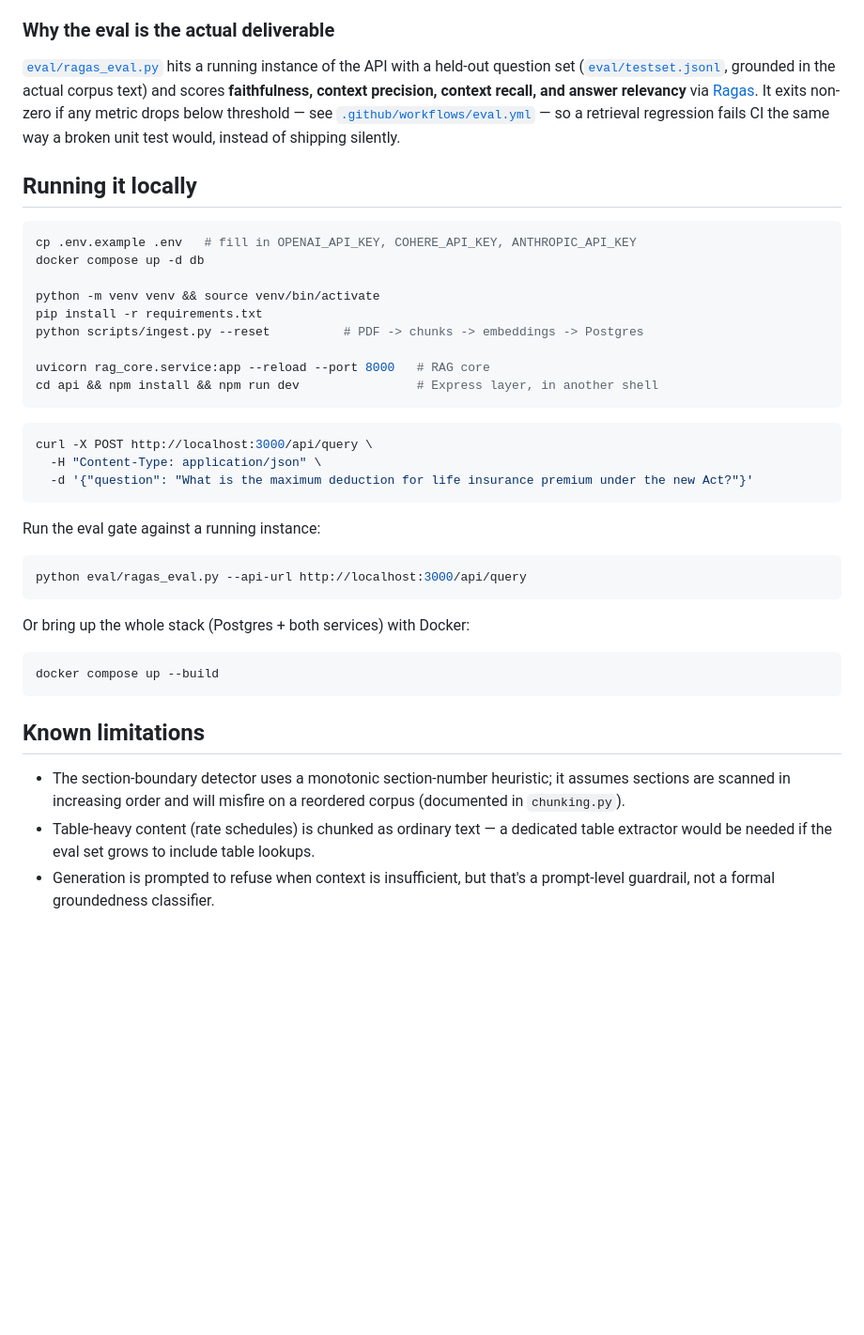
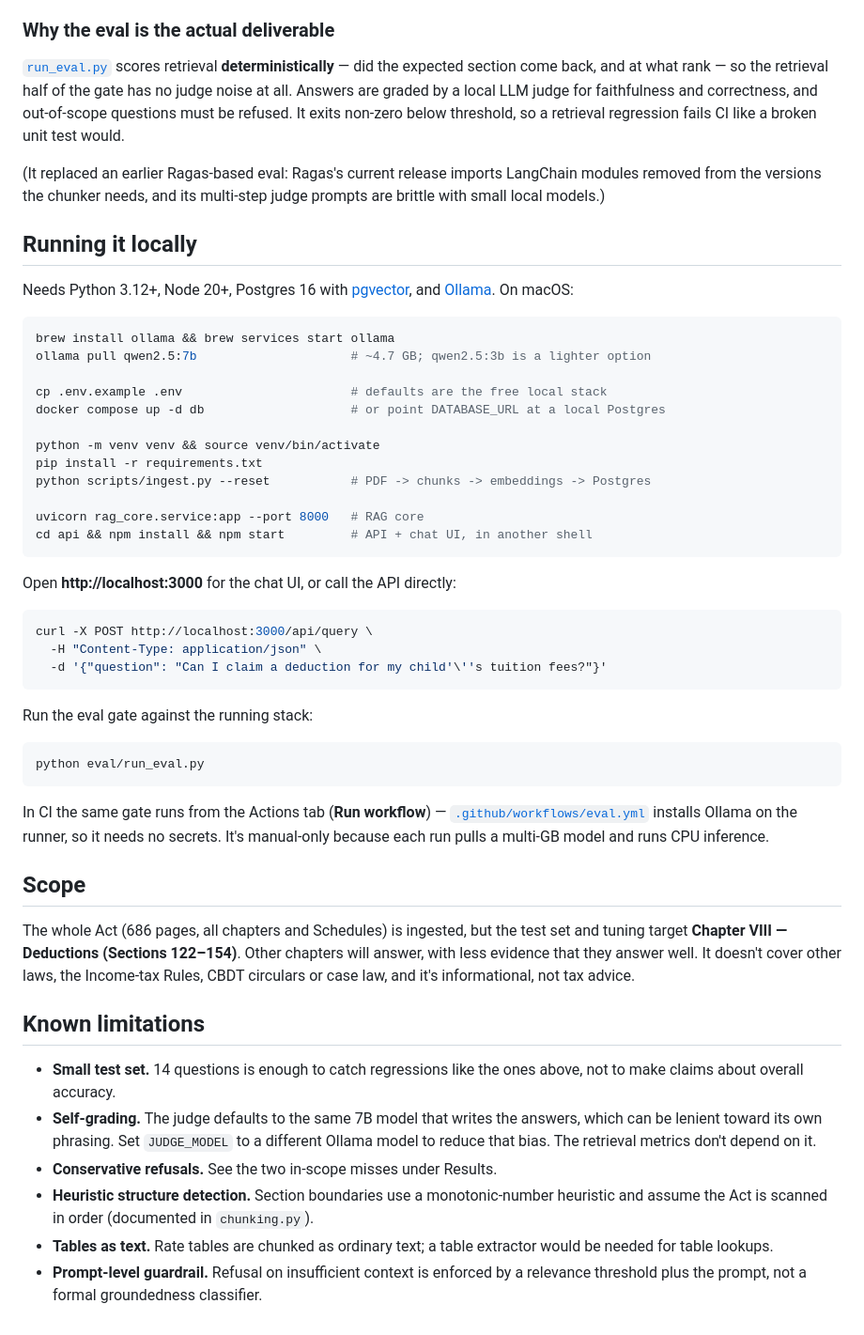
Before and after one commit to GopikrishnanSDE/RAG_LAW, a Markdown page: README.md, the part around one of its changes. Shown at 94% size. Drawn GitHub-style; blank space fills up the shorter version.

````diff
--- a/README.md
+++ b/README.md
@@ -73,55 +118,79 @@ chunks, avg 156 tokens, max under the 1,200-token hard cap.
 
 ### Why the eval is the actual deliverable
 
-[`eval/ragas_eval.py`](eval/ragas_eval.py) hits a running instance of the
-API with a held-out question set ([`eval/testset.jsonl`](eval/testset.jsonl),
-grounded in the actual corpus text) and scores **faithfulness, context
-precision, context recall, and answer relevancy** via
-[Ragas](https://github.com/explodinggradients/ragas). It exits non-zero if
-any metric drops below threshold — see
-[`.github/workflows/eval.yml`](.github/workflows/eval.yml) — so a retrieval
-regression fails CI the same way a broken unit test would, instead of
-shipping silently.
+[`run_eval.py`](eval/run_eval.py) scores retrieval **deterministically** —
+did the expected section come back, and at what rank — so the retrieval half
+of the gate has no judge noise at all. Answers are graded by a local LLM
+judge for faithfulness and correctness, and out-of-scope questions must be
+refused. It exits non-zero below threshold, so a retrieval regression fails
+CI like a broken unit test would.
+
+(It replaced an earlier Ragas-based eval: Ragas's current release imports
+LangChain modules removed from the versions the chunker needs, and its
+multi-step judge prompts are brittle with small local models.)
 
 ## Running it locally
 
+Needs Python 3.12+, Node 20+, Postgres 16 with
+[pgvector](https://github.com/pgvector/pgvector), and
+[Ollama](https://ollama.com). On macOS:
+
 ```bash
-cp .env.example .env   # fill in OPENAI_API_KEY, COHERE_API_KEY, ANTHROPIC_API_KEY
-docker compose up -d db
+brew install ollama && brew services start ollama
+ollama pull qwen2.5:7b                     # ~4.7 GB; qwen2.5:3b is a lighter option
+
+cp .env.example .env                       # defaults are the free local stack
+docker compose up -d db                    # or point DATABASE_URL at a local Postgres
 
 python -m venv venv && source venv/bin/activate
 pip install -r requirements.txt
-python scripts/ingest.py --reset          # PDF -> chunks -> embeddings -> Postgres
+python scripts/ingest.py --reset           # PDF -> chunks -> embeddings -> Postgres
 
-uvicorn rag_core.service:app --reload --port 8000   # RAG core
-cd api && npm install && npm run dev                # Express layer, in another shell
+uvicorn rag_core.service:app --port 8000   # RAG core
+cd api && npm install && npm start         # API + chat UI, in another shell
 ```
+
+Open **http://localhost:3000** for the chat UI, or call the API directly:
 
 ```bash
 curl -X POST http://localhost:3000/api/query \
   -H "Content-Type: application/json" \
-  -d '{"question": "What is the maximum deduction for life insurance premium under the new Act?"}'
+  -d '{"question": "Can I claim a deduction for my child'\''s tuition fees?"}'
 ```
 
-Run the eval gate against a running instance:
+Run the eval gate against the running stack:
 
 ```bash
-python eval/ragas_eval.py --api-url http://localhost:3000/api/query
+python eval/run_eval.py
 ```
 
-Or bring up the whole stack (Postgres + both services) with Docker:
+In CI the same gate runs from the Actions tab (**Run workflow**) —
+[`.github/workflows/eval.yml`](.github/workflows/eval.yml) installs Ollama on
+the runner, so it needs no secrets. It's manual-only because each run pulls a
+multi-GB model and runs CPU inference.
 
-```bash
-docker compose up --build
-```
+## Scope
+
+The whole Act (686 pages, all chapters and Schedules) is ingested, but the
+test set and tuning target **Chapter VIII — Deductions (Sections 122–154)**.
+Other chapters will answer, with less evidence that they answer well. It
+doesn't cover other laws, the Income-tax Rules, CBDT circulars or case law,
+and it's informational, not tax advice.
 
 ## Known limitations
 
-- The section-boundary detector uses a monotonic section-number heuristic;
-  it assumes sections are scanned in increasing order and will misfire on a
-  reordered corpus (documented in `chunking.py`).
-- Table-heavy content (rate schedules) is chunked as ordinary text — a
-  dedicated table extractor would be needed if the eval set grows to include
-  table lookups.
-- Generation is prompted to refuse when context is insufficient, but that's
-  a prompt-level guardrail, not a formal groundedness classifier.
+- **Small test set.** 14 questions is enough to catch regressions like the
+  ones above, not to make claims about overall accuracy.
+- **Self-grading.** The judge defaults to the same 7B model that writes the
+  answers, which can be lenient toward its own phrasing. Set `JUDGE_MODEL`
+  to a different Ollama model to reduce that bias. The retrieval metrics
+  don't depend on it.
+- **Conservative refusals.** See the two in-scope misses under Results.
+- **Heuristic structure detection.** Section boundaries use a
+  monotonic-number heuristic and assume the Act is scanned in order
+  (documented in `chunking.py`).
+- **Tables as text.** Rate tables are chunked as ordinary text; a table
+  extractor would be needed for table lookups.
+- **Prompt-level guardrail.** Refusal on insufficient context is enforced by
+  a relevance threshold plus the prompt, not a formal groundedness
+  classifier.
````
Also changed, not shown: other parts of README.md (+85 -40 lines), docs/screenshot.jpg (added), 4 other files.
